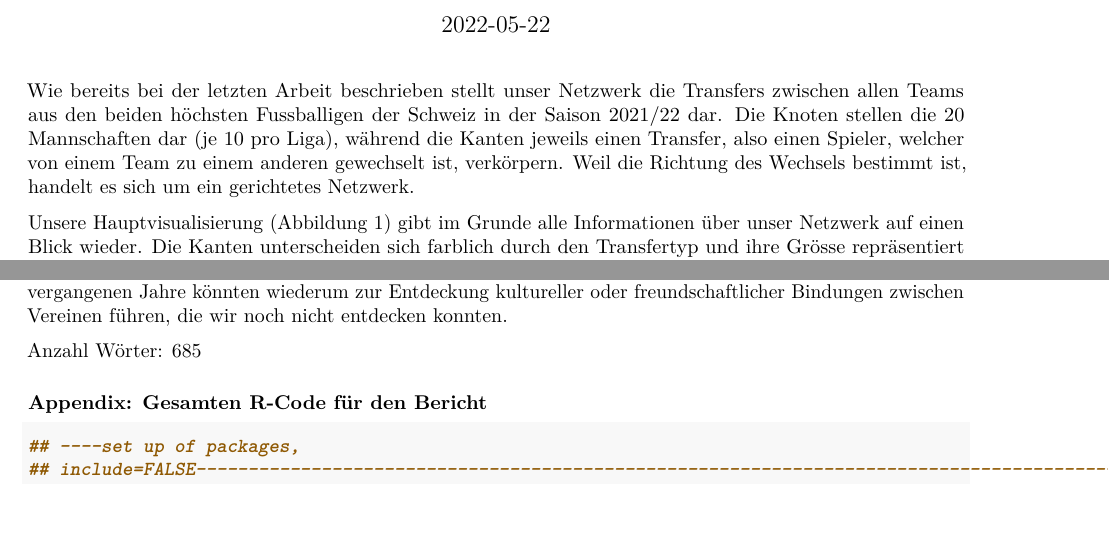
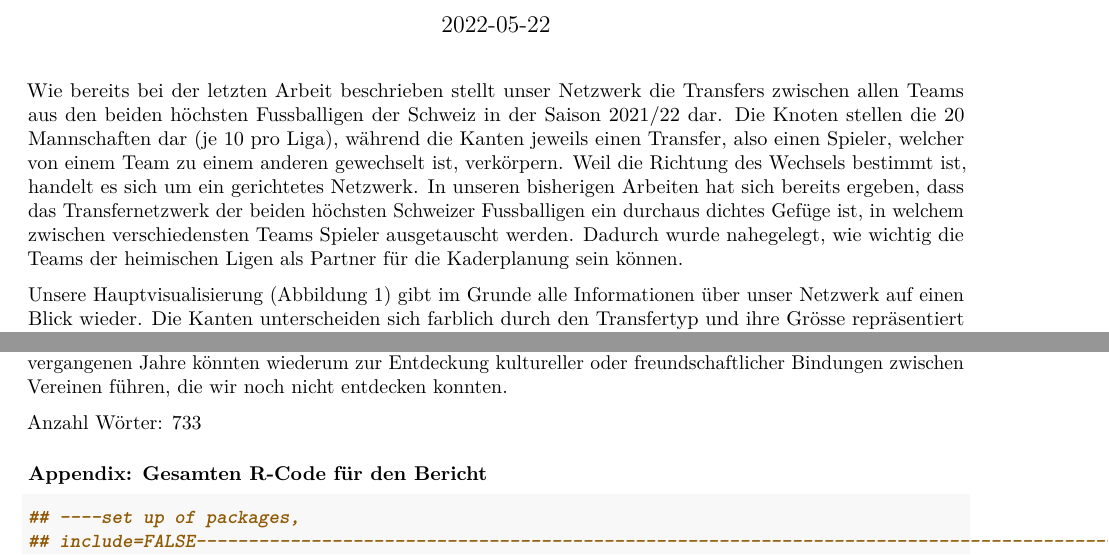
Before and after one commit to tobiasuruali/social_network_analysis, an R Markdown document (code/Heimarbeit4.Rmd): two parts of pages 1 and 2 of 5, joined at a grey line, cut so that both start at the same text, the shorter picture padded with empty space. Rendered offline with R 4.5, knitr and Pandoc, then LaTeX, with nearby package versions; some code elsewhere in the file could not run offline.

Commit message:
Update Heimarbeit4.Rmd

````diff
--- a/code/Heimarbeit4.Rmd
+++ b/code/Heimarbeit4.Rmd
@@ -14,7 +14,11 @@ zwischen allen Teams aus den beiden höchsten Fussballigen der Schweiz in der Sa
 2021/22 dar. Die Knoten stellen die 20 Mannschaften dar (je 10 pro Liga), während
 die Kanten jeweils einen Transfer, also einen Spieler, welcher von einem Team zu
 einem anderen gewechselt ist, verkörpern. Weil die Richtung des Wechsels bestimmt
-ist, handelt es sich um ein gerichtetes Netzwerk.
+ist, handelt es sich um ein gerichtetes Netzwerk. In unseren bisherigen Arbeiten hat
+sich bereits ergeben, dass das Transfernetzwerk der beiden höchsten Schweizer Fussballigen
+ein durchaus dichtes Gefüge ist, in welchem zwischen verschiedensten Teams Spieler
+ausgetauscht werden. Dadurch wurde nahegelegt, wie wichtig die Teams der heimischen
+Ligen als Partner für die Kaderplanung sein können.
 
 Unsere Hauptvisualisierung (Abbildung 1) gibt im Grunde alle Informationen über unser Netzwerk auf einen Blick wieder. Die Kanten unterscheiden sich farblich durch den Transfertyp und ihre Grösse repräsentiert die Transaktionssumme.
 Das Netzwerk hat erwartungsgemäss eine Grösse von 20, was auch der Anzahl der Knotenpunkte entspricht. Die Knoten unterscheiden sich farblich zwischen den beiden Schweizer Ligen und die Grösse repräsentiert zusätzlich den Stellenwert des einzelnen Knotens im Netzwerk, gemäss Betweeness.
@@ -55,7 +59,7 @@ Als literarische Referenz haben wir uns auf Ali Sevilmis Papier bezogen, das die
 In seiner Untersuchung kam er zu dem Schluss, dass es eine beträchtliche Anzahl von Transfers zwischen anatolischen Mannschaften gab, einige sogar mit ähnlicher Vereinskultur. Solche kulturgeschichtlichen Entdeckungen und weitere Forschungen wären für die Umsetzung in unserem Netzwerk sehr interessant gewesen. Aufgrund der Dichte des Transfernetzes 2021/22 war es schwierig, irgendwelche " Communities " zu identifizieren. Weitere Forschungen zur Kumulierung von Transfertransaktionen der vergangenen Jahre könnten wiederum zur Entdeckung kultureller oder freundschaftlicher Bindungen zwischen Vereinen führen, die wir noch nicht entdecken konnten.
 
 
-Anzahl Wörter: 685
+Anzahl Wörter: 733
 
 ```{r creating Network (network package), include=FALSE}
 ## ----set up of packages, include=FALSE--------------------------------------------------------------------------------------------------------
````
